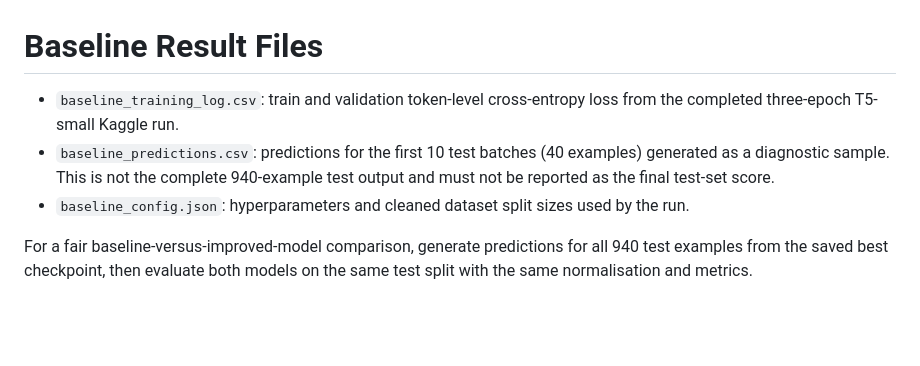
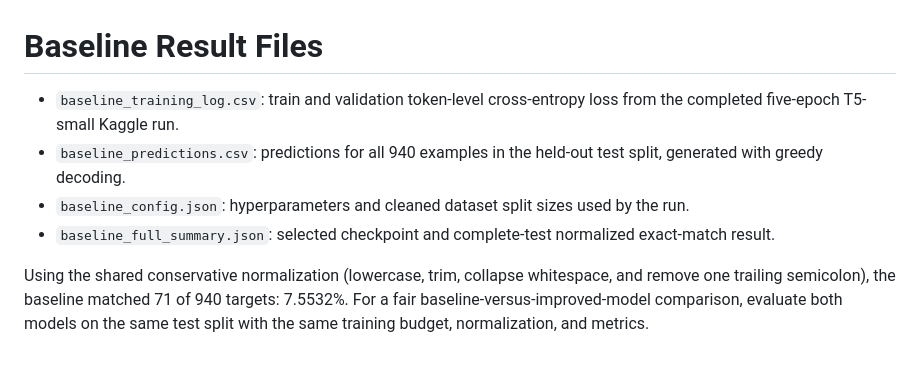
Before and after one commit to MasterpieceXu/SQL-Prompt-Generation-from-Natural-Language-Queries, a Markdown page: results/README.md, the part around the change. GitHub-like rendering; blank space fills up the shorter version.

Commit message:
add full five-epoch baseline results

```diff
--- a/results/README.md
+++ b/results/README.md
@@ -1,12 +1,14 @@
 # Baseline Result Files
 
 - `baseline_training_log.csv`: train and validation token-level cross-entropy loss
-  from the completed three-epoch T5-small Kaggle run.
-- `baseline_predictions.csv`: predictions for the first 10 test batches (40 examples)
-  generated as a diagnostic sample. This is not the complete 940-example test output
-  and must not be reported as the final test-set score.
+  from the completed five-epoch T5-small Kaggle run.
+- `baseline_predictions.csv`: predictions for all 940 examples in the held-out test
+  split, generated with greedy decoding.
 - `baseline_config.json`: hyperparameters and cleaned dataset split sizes used by the run.
+- `baseline_full_summary.json`: selected checkpoint and complete-test normalized
+  exact-match result.
 
-For a fair baseline-versus-improved-model comparison, generate predictions for all 940
-test examples from the saved best checkpoint, then evaluate both models on the same test
-split with the same normalisation and metrics.
+Using the shared conservative normalization (lowercase, trim, collapse whitespace, and
+remove one trailing semicolon), the baseline matched 71 of 940 targets: 7.5532%.
+For a fair baseline-versus-improved-model comparison, evaluate both models on the same
+test split with the same training budget, normalization, and metrics.
```
Also changed, not shown: docs/experiments/member2_baseline_results.md (+32 -23 lines), docs/report/member2_baseline.md (+14 -12 lines), docs/experiments/figures/member2_baseline_loss.png, 6 other files.
